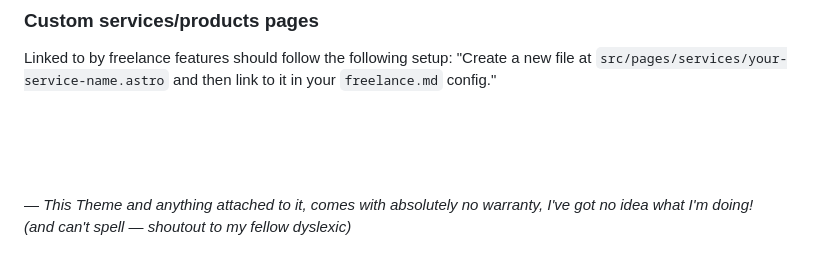
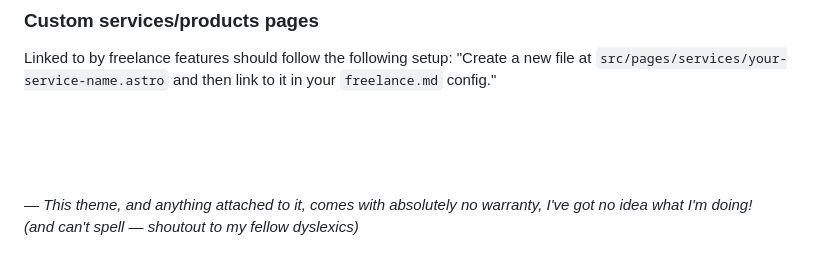
Before and after one commit to Wabuo/astro-freelance-persona_theme, a Markdown page: README.md, the part around the change. Rendered like a GitHub page.

Commit message:
fix readme typo

```diff
--- a/README.md
+++ b/README.md
@@ -164,5 +164,5 @@ Linked to by freelance features should follow the following setup:
 <br>
 <br>
 
-— *This Theme and anything attached to it, comes with absolutely no warranty, I've got no idea what I'm doing!*<br>
-*(and can't spell — shoutout to my fellow dyslexic)*
+— *This theme, and anything attached to it, comes with absolutely no warranty, I've got no idea what I'm doing!*<br>
+*(and can't spell — shoutout to my fellow dyslexics)*
```
